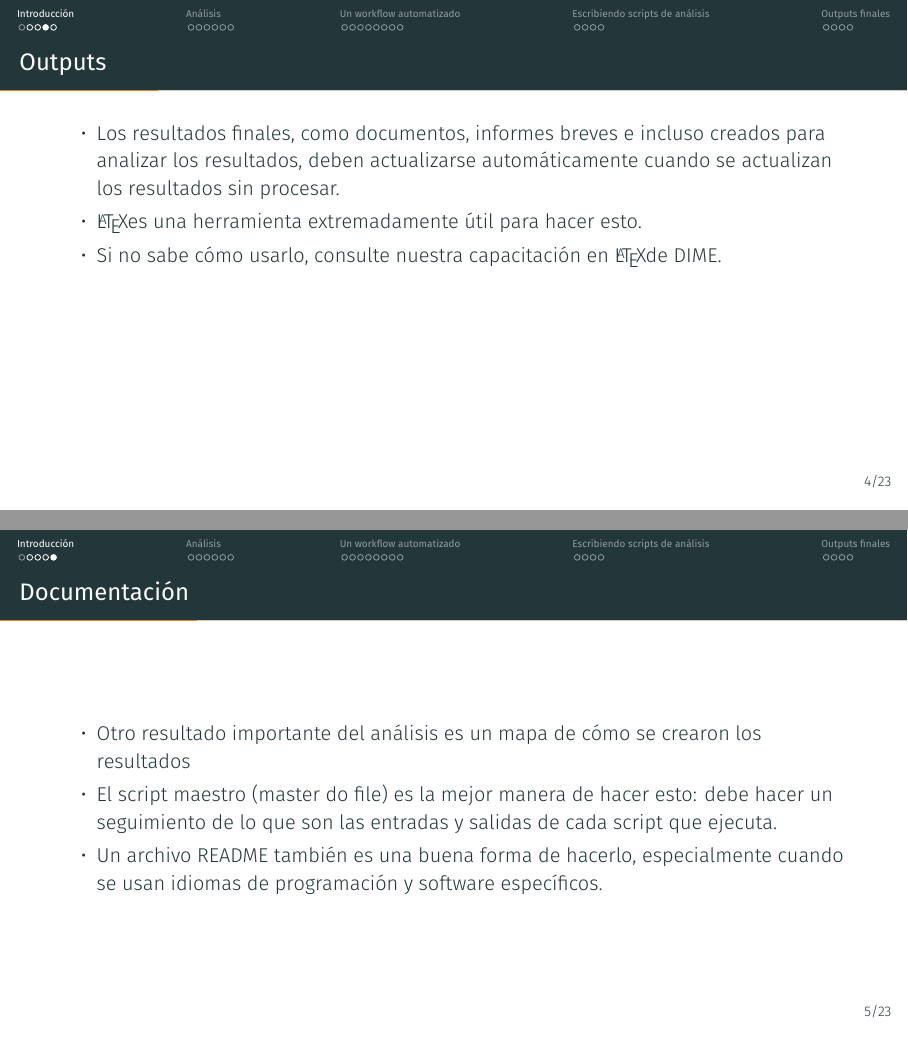
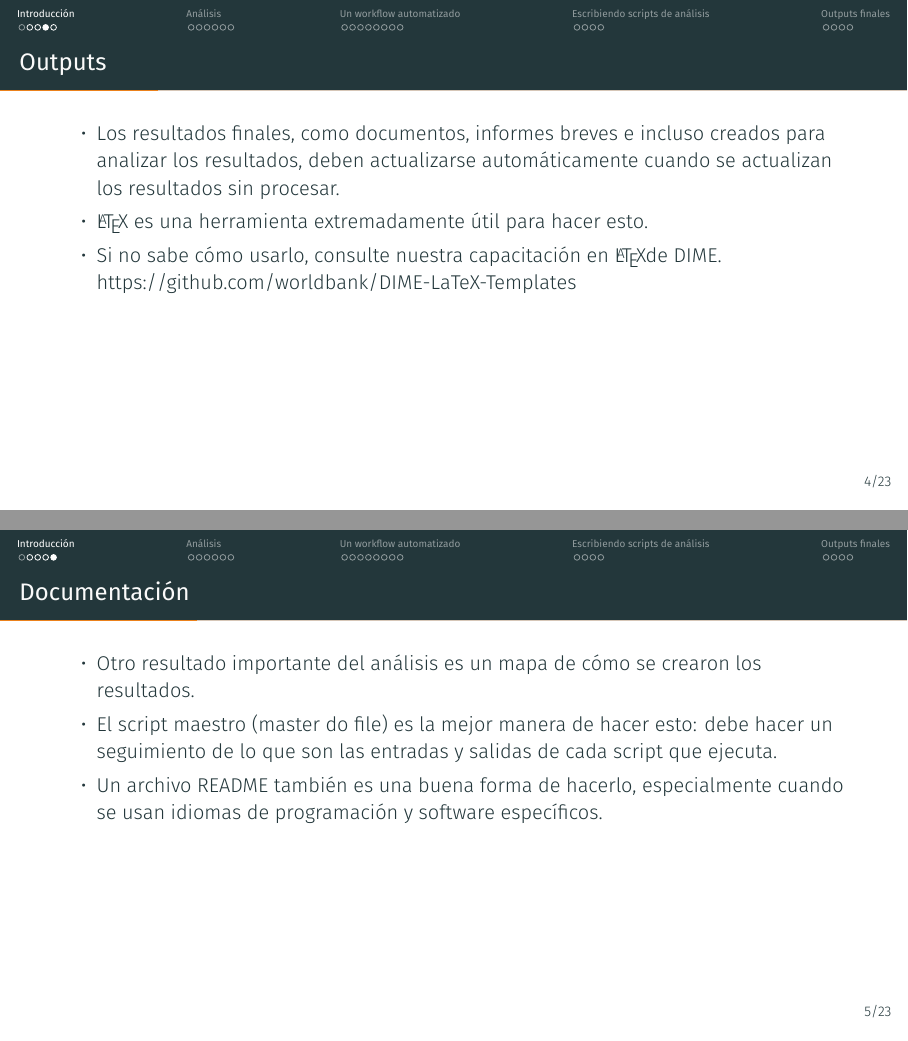
Before and after one commit to lambda-stata/course-materials, LaTeX slides (lectures/05-analisis-datos-2/05-analisis-datos-2.tex): pages 5 and 6 of 54, joined at a grey line. The pictures show the PDF file lectures/05-analisis-datos-2/05-analisis-datos-2.pdf that the author committed with the source.

Commit message:
:pencil: cambios a do file y slides de la sesión 5

```diff
--- a/lectures/05-analisis-datos-2/05-analisis-datos-2.tex
+++ b/lectures/05-analisis-datos-2/05-analisis-datos-2.tex
@@ -81,14 +81,14 @@
 \begin{frame}[t]{Outputs}
 	\begin{itemize}
 		\item Los resultados finales, como documentos, informes breves e incluso creados para analizar los resultados, deben actualizarse automáticamente cuando se actualizan los resultados sin procesar.
-		\item \LaTeX es una herramienta extremadamente útil para hacer esto.
-		\item Si no sabe cómo usarlo, consulte nuestra capacitación en \LaTeX de DIME.
+		\item \LaTeX~es una herramienta extremadamente útil para hacer esto.
+		\item Si no sabe cómo usarlo, consulte nuestra capacitación en \LaTeX de DIME. \href{https://github.com/worldbank/DIME-LaTeX-Templates}{https://github.com/worldbank/DIME-LaTeX-Templates}
 	\end{itemize}
 \end{frame}
 %-----------------------------------------------
-\begin{frame}{Documentación}
+\begin{frame}[t]{Documentación}
 	\begin{itemize}
-		\item Otro resultado importante del análisis es un mapa de cómo se crearon los resultados
+		\item Otro resultado importante del análisis es un mapa de cómo se crearon los resultados.
 		\item El script maestro (master do file) es la mejor manera de hacer esto: debe hacer un seguimiento de lo que son las entradas y salidas de cada script que ejecuta.
 		\item Un archivo README también es una buena forma de hacerlo, especialmente cuando se usan idiomas de programación y software específicos.
 	\end{itemize}
@@ -107,7 +107,7 @@
 	\end{itemize}
 \end{frame}
 %-----------------------------------------------
-\begin{frame}{Trabajo de datos durante el análisis}
+\begin{frame}[t]{Trabajo de datos durante el análisis}
 	\begin{itemize}[<+->]
 		\item La forma en que maneja el código y los resultados para el análisis exploratorio y final es diferente.
 		\item Durante el análisis exploratorio de datos, estará tentado a escribir muchos análisis en un gran script, o incluso directamente en la consola.
@@ -127,7 +127,7 @@
 	\end{itemize}
 \end{frame}
 %-----------------------------------------------
-\begin{frame}
+\begin{frame}[t]
 	\frametitle{Documentos dinámicos durante el análisis final}
 	\begin{itemize}
 		\item Dadas las limitaciones de crear documentos dinámicos en software estadístico, el equipo tiende a preferir pasar al editor de texto o a los sistemas de preparación de documentos para escribir los resultados finales de la investigación.
@@ -135,7 +135,7 @@
 	\end{itemize}
 \end{frame}
 %-----------------------------------------------
-\begin{frame}
+\begin{frame}[t]
 	\frametitle{Documentos dinámicos durante el análisis final}
 	\begin{itemize}
 		\item El código generalmente sigue evolucionando a medida que se redactan los documentos e informes, y es importante mantener los resultados del código actualizados en los documentos finales
@@ -148,7 +148,7 @@
 %-----------------------------------------------
 \subsection{Un workflow automatizado}
 %-----------------------------------------------
-\begin{frame}
+\begin{frame}[t]
 	\frametitle{Exportando outputs}
 	\begin{itemize}
 		\item Está bien no exportar todas y cada una de las tablas y gráficos creados durante el análisis exploratorio.
@@ -245,7 +245,7 @@
 	\end{itemize}
 \end{frame}
 %-----------------------------------------------
-\begin{frame}
+\begin{frame}[t]
 	\frametitle{Organización del script (do file)}
 	\begin{itemize}[<+->]
 		\item Cuando su equipo toma decisiones sobre la especificación del modelo, puede crear globales u objetos en la secuencia de comandos maestra para usar en las secuencias de comandos.
```
Also changed, not shown: lectures/05-analisis-datos-2/05-analisis-datos-2.pdf, lectures/05-analisis-datos-2/05-analisis-datos-2.tex (24 more changed lines), 14 other files.
